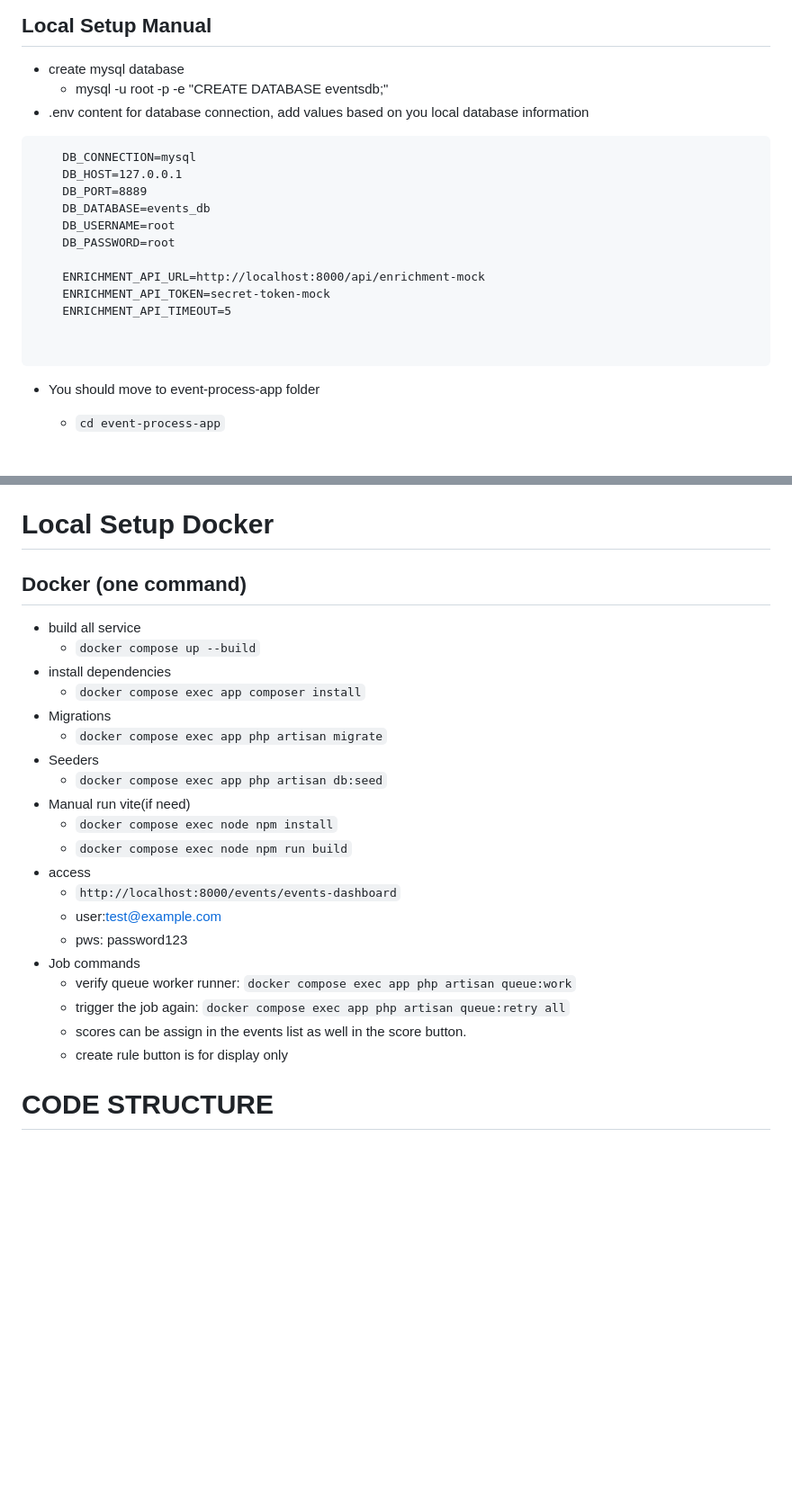
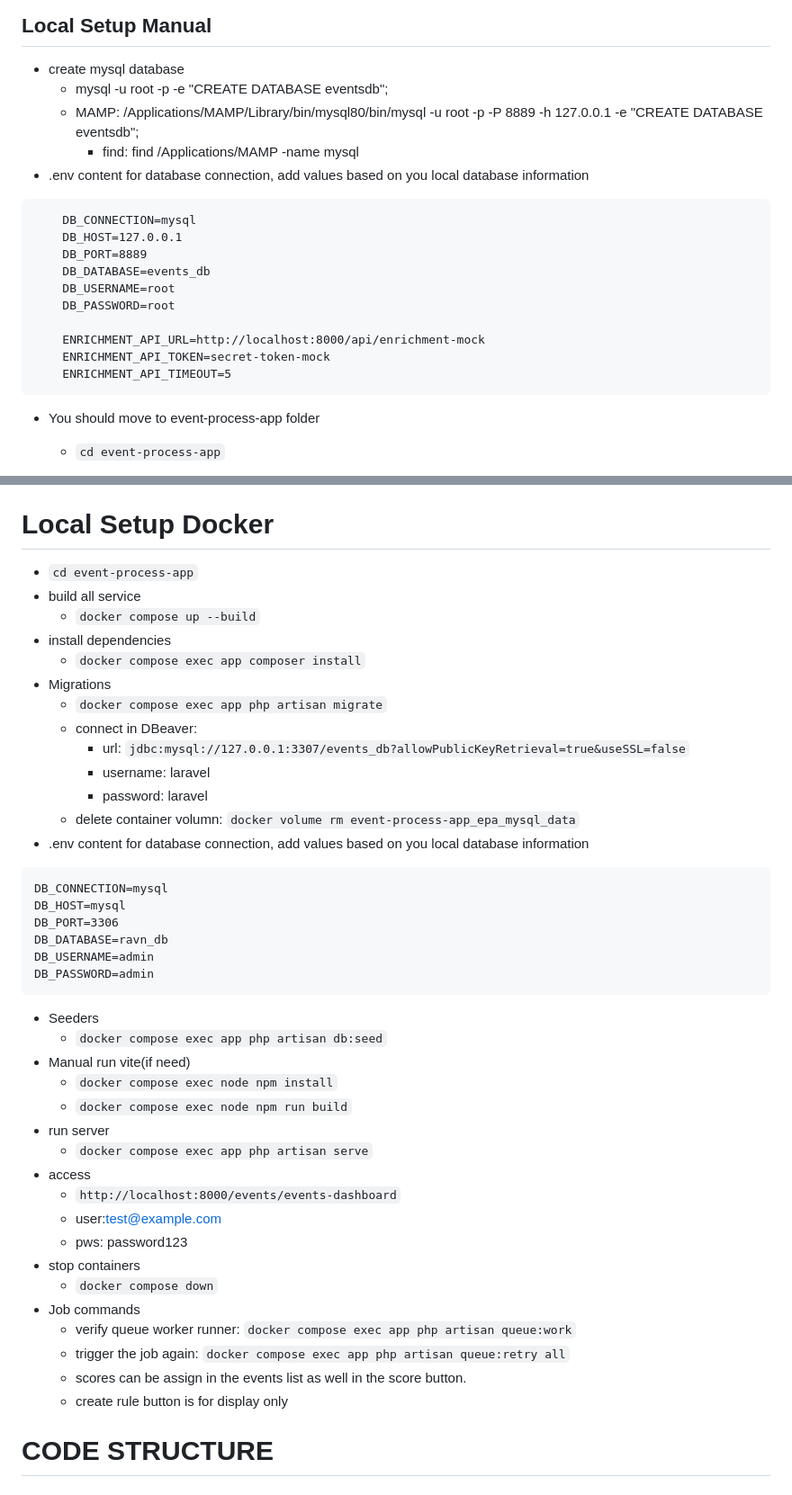
Before and after one commit to ar8/eventProcessApp, a Markdown page: README.md, 2 parts joined by grey strips. Shown at 90% size. Rendered like a GitHub page; blank space fills up the shorter version.

Commit message:
update and local setup with docker

````diff
--- a/README.md
+++ b/README.md
@@ -5,7 +5,9 @@ Build a Laravel application that receives webhook events from external sources,
 
 ## Local Setup Manual
 - create mysql database
-    - mysql -u root -p -e "CREATE DATABASE eventsdb;"
+    - mysql -u root -p -e "CREATE DATABASE eventsdb";
+    - MAMP: /Applications/MAMP/Library/bin/mysql80/bin/mysql -u root -p -P 8889 -h 127.0.0.1 -e "CREATE DATABASE eventsdb";
+        - find: find /Applications/MAMP -name mysql
 - .env content for database connection, add values based on you local database information
 ```
     DB_CONNECTION=mysql
@@ -18,8 +20,6 @@ Build a Laravel application that receives webhook events from external sources,
     ENRICHMENT_API_URL=http://localhost:8000/api/enrichment-mock
     ENRICHMENT_API_TOKEN=secret-token-mock
     ENRICHMENT_API_TIMEOUT=5
-
-
 ```
 - You should move to event-process-app folder
     - `cd event-process-app`
@@ -48,28 +48,45 @@ Build a Laravel application that receives webhook events from external sources,
 - queries in `queries.sql`
 
 # Local Setup Docker
-## Docker (one command)
+- `cd event-process-app`
 - build all service
     - `docker compose up --build`
 - install dependencies
     - `docker compose exec app composer install`
 - Migrations
     - `docker compose exec app php artisan migrate`
+    - connect in DBeaver:
+        - url: `jdbc:mysql://127.0.0.1:3307/events_db?allowPublicKeyRetrieval=true&useSSL=false`
+        - username: laravel
+        - password: laravel
+    - delete container volumn: `docker volume rm event-process-app_epa_mysql_data`
+- .env content for database connection, add values based on you local database information
+```
+DB_CONNECTION=mysql
+DB_HOST=mysql
+DB_PORT=3306
+DB_DATABASE=ravn_db
+DB_USERNAME=admin
+DB_PASSWORD=admin
+```
 - Seeders
     - `docker compose exec app php artisan db:seed`
 - Manual run vite(if need)
     - `docker compose exec node npm install`
     - `docker compose exec node npm run build`
+- run server
+	- `docker compose exec app php artisan serve`
 - access
     - `http://localhost:8000/events/events-dashboard`
     - user:test@example.com
     - pws: password123
+- stop containers
+    - `docker compose down`
 - Job commands
     - verify queue worker runner: `docker compose exec app php artisan queue:work`
     - trigger the job again: `docker compose exec app php artisan queue:retry all`
     - scores can be assign in the events list as well in the score button.
     - create rule button is for display only
-
 
 # CODE STRUCTURE
 ## Events Type
````
